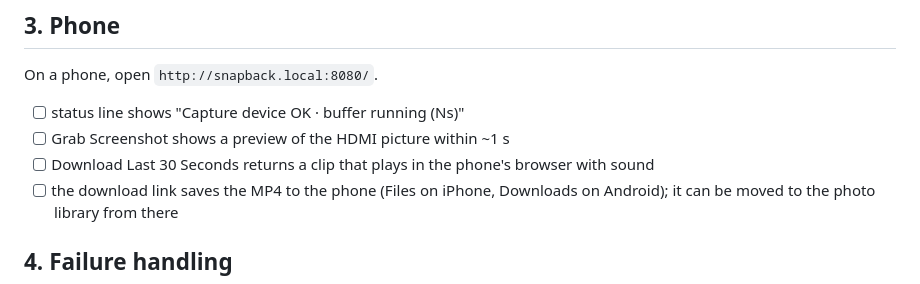
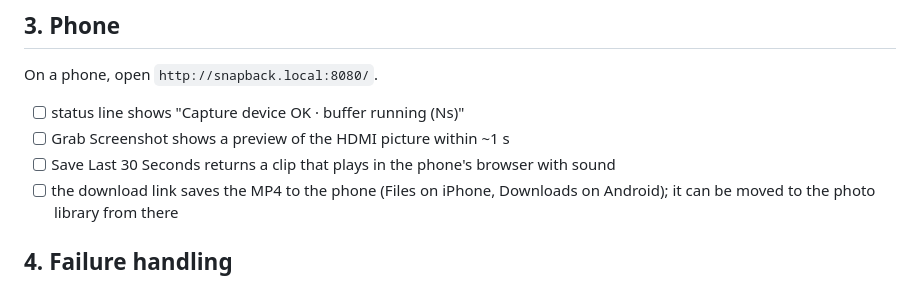
Before and after one commit to dconroy/snapback, a Markdown page: docs/manual-verification.md, the part around the change. GitHub-like rendering.

```diff
--- a/docs/manual-verification.md
+++ b/docs/manual-verification.md
@@ -56,7 +56,7 @@ On a phone, open `http://snapback.local:8080/`.
 
 - [ ] status line shows "Capture device OK · buffer running (Ns)"
 - [ ] Grab Screenshot shows a preview of the HDMI picture within ~1 s
-- [ ] Download Last 30 Seconds returns a clip that plays in the phone's browser with sound
+- [ ] Save Last 30 Seconds returns a clip that plays in the phone's browser with sound
 - [ ] the download link saves the MP4 to the phone (Files on iPhone, Downloads on Android); it can be moved to the photo library from there
 
 ## 4. Failure handling
```
Also changed, not shown: README.md (+4 -2 lines), docs/web-app.md (+4 -2 lines), docs/images/hero.png, 8 other files.
